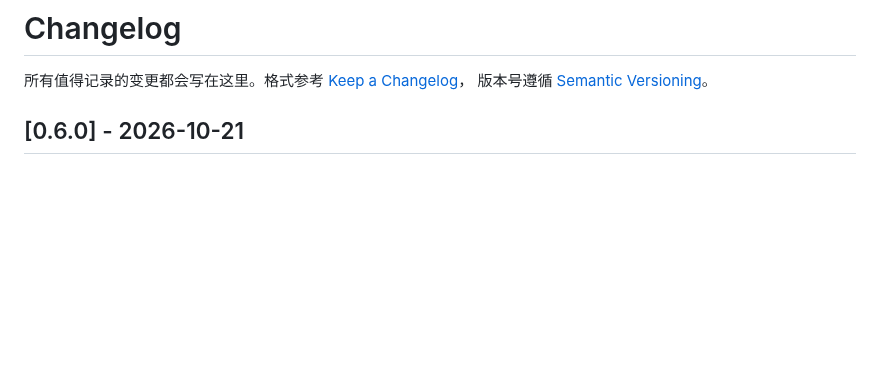
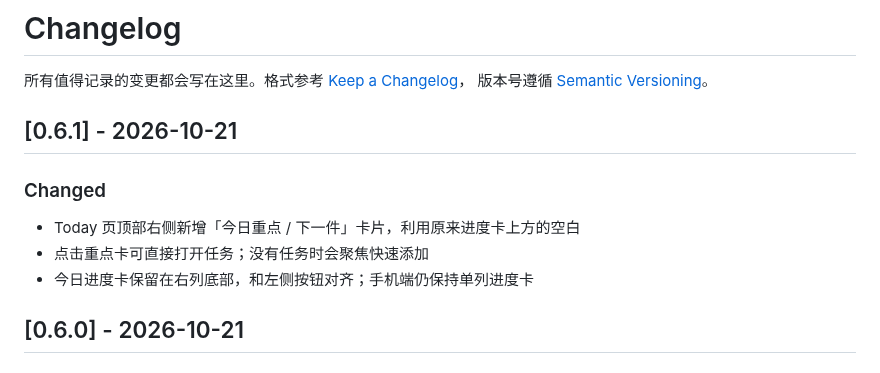
Before and after one commit to tangf-ai/lafei, a Markdown page: CHANGELOG.md, the part around the change. GitHub-like rendering; blank space fills up the shorter version.

Commit message:
feat(today): use hero whitespace for a focus task

```diff
--- a/CHANGELOG.md
+++ b/CHANGELOG.md
@@ -2,6 +2,14 @@
 
 所有值得记录的变更都会写在这里。格式参考 [Keep a Changelog](https://keepachangelog.com/zh-CN/1.1.0/)，
 版本号遵循 [Semantic Versioning](https://semver.org/lang/zh-CN/)。
+
+## [0.6.1] - 2026-10-21
+
+### Changed
+
+- Today 页顶部右侧新增「今日重点 / 下一件」卡片，利用原来进度卡上方的空白
+- 点击重点卡可直接打开任务；没有任务时会聚焦快速添加
+- 今日进度卡保留在右列底部，和左侧按钮对齐；手机端仍保持单列进度卡
 
 ## [0.6.0] - 2026-10-21
 
```
Also changed, not shown: README.md (+4 -4 lines), docs/screenshots/desktop-today.png, 7 other files.
